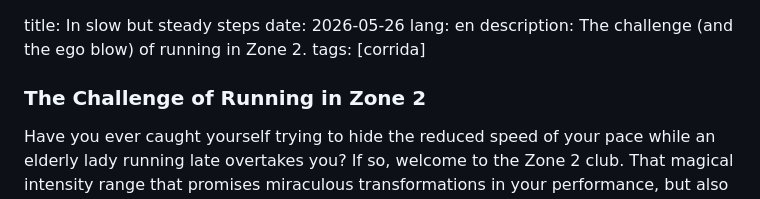
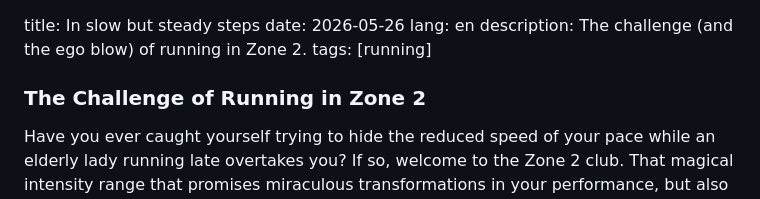
Before and after one commit to renaldofreire/portfolio, a Markdown page: content/posts/em-passos-lentos.en.md, the part around the change. GitHub-like rendering.

```diff
--- a/content/posts/em-passos-lentos.en.md
+++ b/content/posts/em-passos-lentos.en.md
@@ -2,7 +2,7 @@ title: In slow but steady steps
 date: 2026-05-26
 lang: en
 description: The challenge (and the ego blow) of running in Zone 2.
-tags: [corrida]
+tags: [running]
 
 ### The Challenge of Running in Zone 2
 
```
Also changed, not shown: GUIA_PYTHON_LOCAL.md (added, +110 -0 lines).
